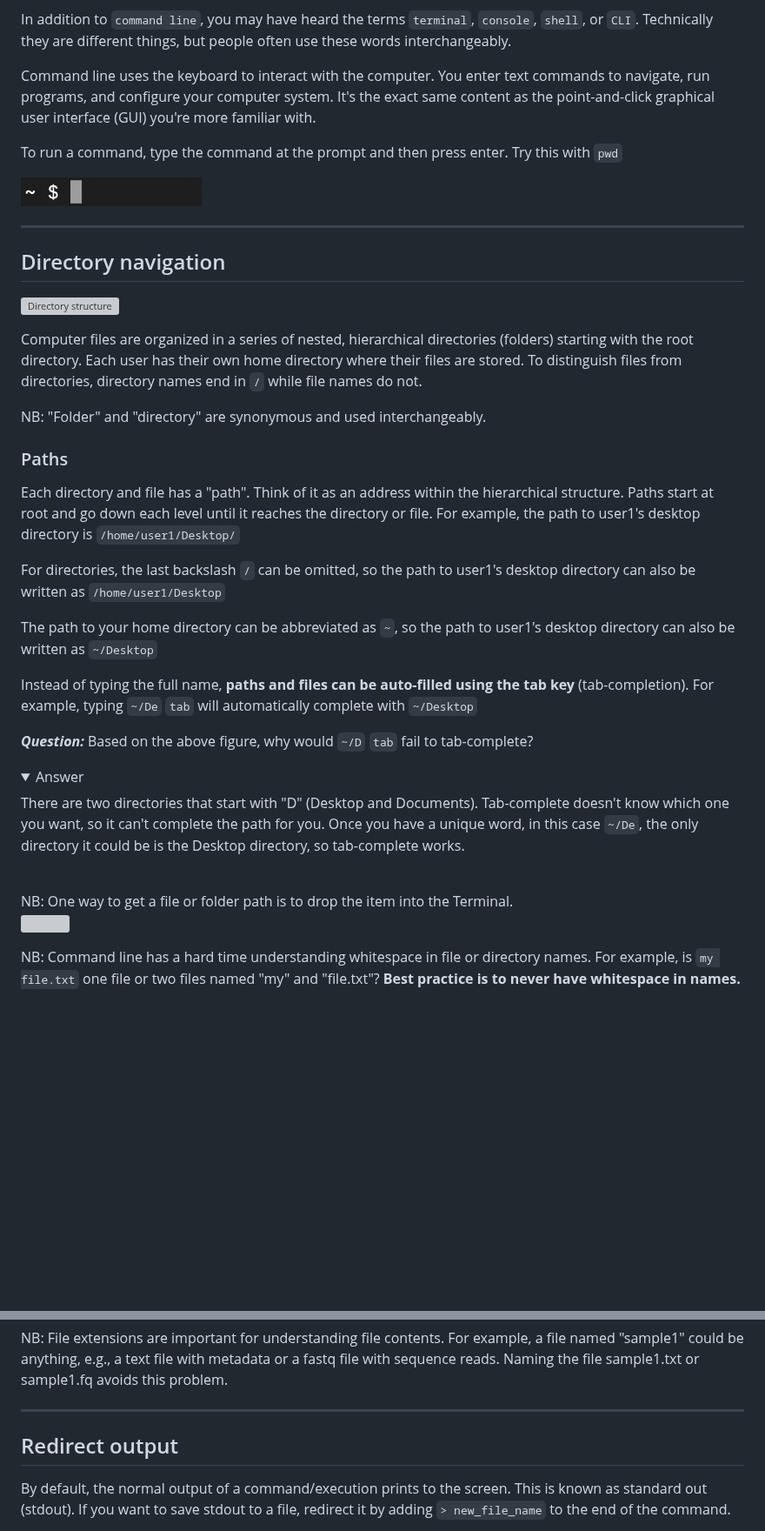
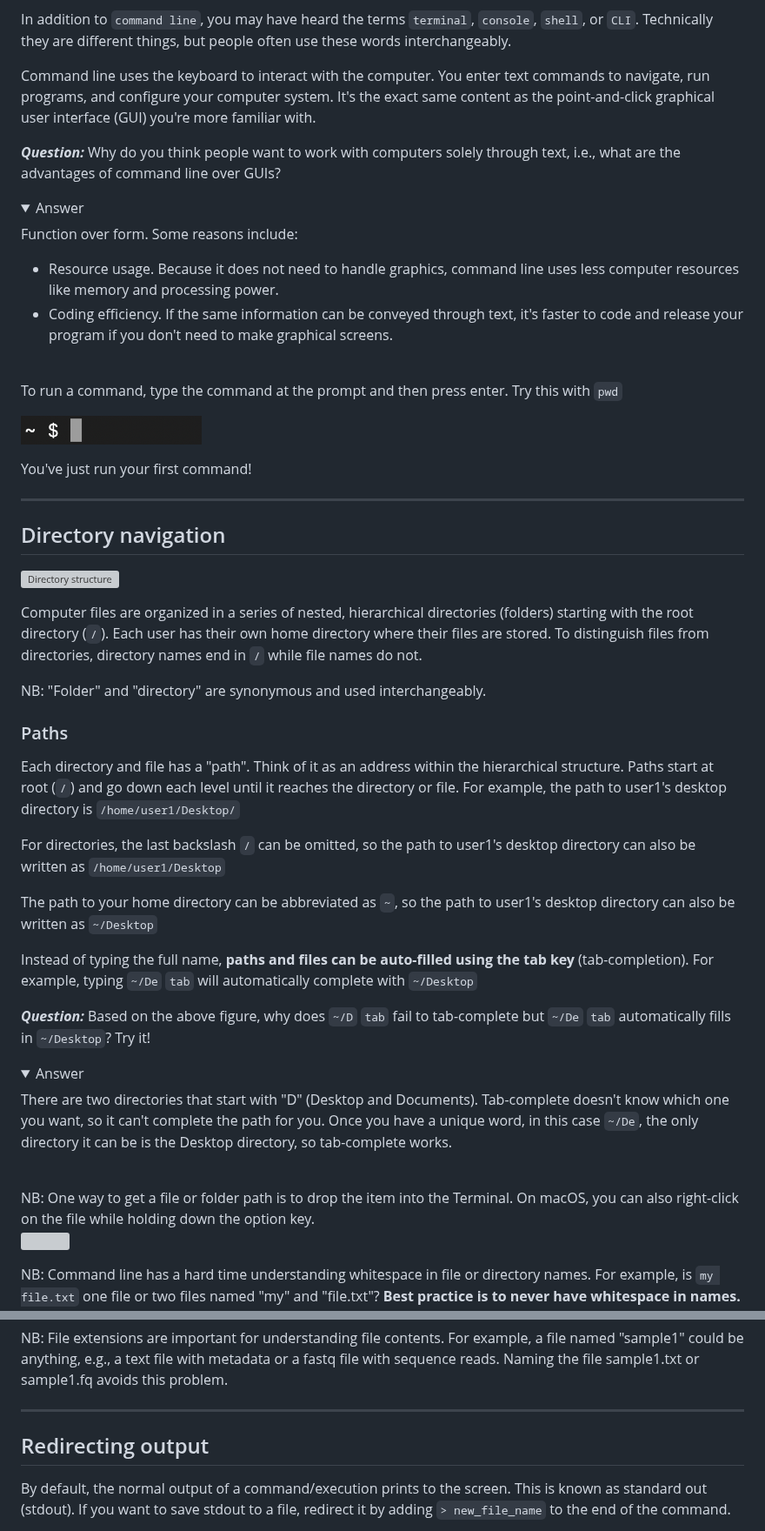
Before and after one commit to kvertacnik/Practical_Bioinformatics_Workshop, a Markdown page: 1_command_line.md, 2 parts joined by grey strips. Shown at 87% size. Drawn GitHub-style; folded sections open; blank space fills up the shorter version; grey boxes are pictures that could not be loaded.

```diff
--- a/1_command_line.md
+++ b/1_command_line.md
@@ -10,22 +10,37 @@ In addition to `command line`, you may have heard the terms `terminal`, `console
 
 Command line uses the keyboard to interact with the computer. You enter text commands to navigate, run programs, and configure your computer system. It's the exact same content as the point-and-click graphical user interface (GUI) you're more familiar with.
 
+**_Question:_** Why do you think people want to work with computers solely through text, i.e., what are the advantages of command line over GUIs?
+
+<details>
+<summary>Answer</summary>
+
+Function over form. Some reasons include:
+* Resource usage. Because it does not need to handle graphics, command line uses less computer resources like memory and processing power.
+* Coding efficiency. If the same information can be conveyed through text, it's faster to code and release your program if you don't need to make graphical screens.
+
+</details>
+
+<br>
+
 To run a command, type the command at the prompt and then press enter. Try this with `pwd`
 <p align="left">
   <img src="assets/command_line/prompt.png" width="25%">
 </p>
+
+You've just run your first command!
 
 ___
 
 ## Directory navigation
 ![Directory structure](assets/command_line/linux_directory_structure.png)
 
-Computer files are organized in a series of nested, hierarchical directories (folders) starting with the root directory. Each user has their own home directory where their files are stored. To distinguish files from directories, directory names end in `/` while file names do not.
+Computer files are organized in a series of nested, hierarchical directories (folders) starting with the root directory (`/`). Each user has their own home directory where their files are stored. To distinguish files from directories, directory names end in `/` while file names do not.
 
 NB: "Folder" and "directory" are synonymous and used interchangeably.
 
 ### Paths
-Each directory and file has a "path". Think of it as an address within the hierarchical structure. Paths start at root and go down each level until it reaches the directory or file. For example, the path to user1's desktop directory is `/home/user1/Desktop/`
+Each directory and file has a "path". Think of it as an address within the hierarchical structure. Paths start at root (`/`) and go down each level until it reaches the directory or file. For example, the path to user1's desktop directory is `/home/user1/Desktop/`
 
 For directories, the last backslash `/` can be omitted, so the path to user1's desktop directory can also be written as `/home/user1/Desktop`
 
@@ -33,17 +48,17 @@ The path to your home directory can be abbreviated as `~`, so the path to user1'
 
 Instead of typing the full name, **paths and files can be auto-filled using the tab key** (tab-completion). For example, typing `~/De` `tab` will automatically complete with `~/Desktop`
 
-**_Question:_** Based on the above figure, why would `~/D` `tab` fail to tab-complete?
+**_Question:_** Based on the above figure, why does `~/D` `tab` fail to tab-complete but `~/De` `tab` automatically fills in `~/Desktop`? Try it!
 
 <details>
 <summary>Answer</summary>
 
-There are two directories that start with "D" (Desktop and Documents). Tab-complete doesn't know which one you want, so it can't complete the path for you. Once you have a unique word, in this case `~/De`, the only directory it could be is the Desktop directory, so tab-complete works.
+There are two directories that start with "D" (Desktop and Documents). Tab-complete doesn't know which one you want, so it can't complete the path for you. Once you have a unique word, in this case `~/De`, the only directory it can be is the Desktop directory, so tab-complete works.
 
 </details>
 
 <br>
-NB: One way to get a file or folder path is to drop the item into the Terminal.
+NB: One way to get a file or folder path is to drop the item into the Terminal. On macOS, you can also right-click on the file while holding down the option key.
 
 <p align="left">
   <img src="assets/command_line/drag_and_drop_path.png" width="60%">
@@ -116,7 +131,7 @@ Did you catch the three ways to make a new file?
 NB: File extensions are important for understanding file contents. For example, a file named "sample1" could be anything, e.g., a text file with metadata or a fastq file with sequence reads. Naming the file sample1.txt or sample1.fq avoids this problem.
 ___
 
-## Redirect output
+## Redirecting output
 By default, the normal output of a command/execution prints to the screen. This is known as standard out (stdout). If you want to save stdout to a file, redirect it by adding `> new_file_name` to the end of the command.
 
 **_Task:_** Redirect a command output.
```
Also changed, not shown: other parts of 1_command_line.md (+40 -28 lines), 2_remote_server_mcc.md (+95 -86 lines).
